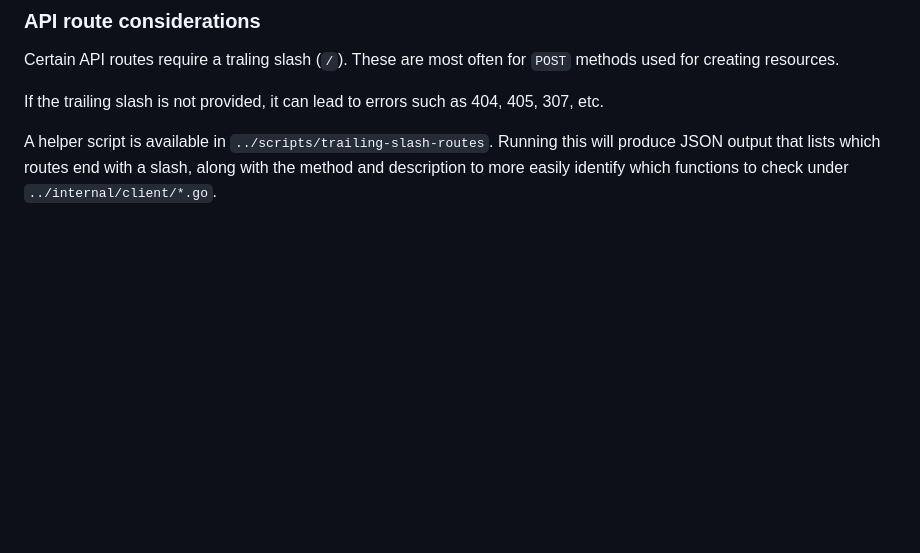
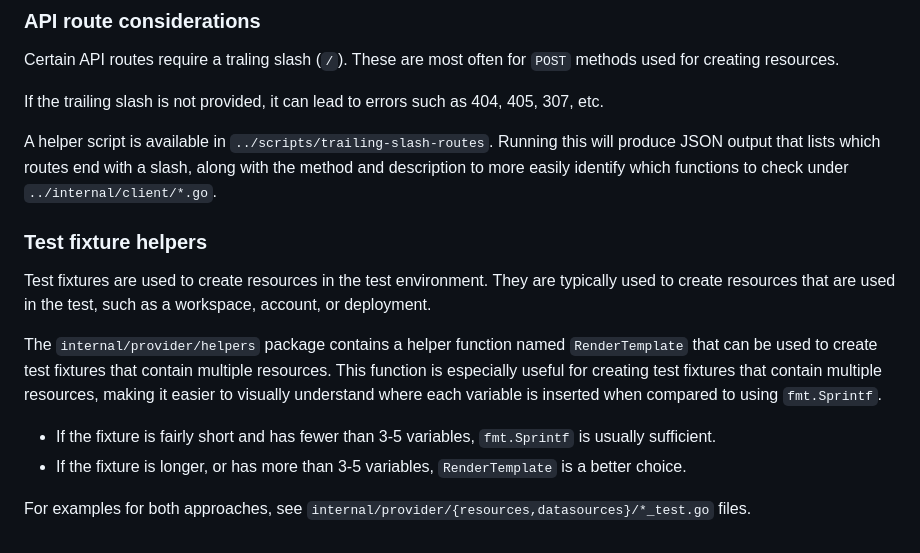
Before and after one commit to PrefectHQ/terraform-provider-prefect, a Markdown page: _about/CONTRIBUTING.md, the part around the change. Rendered like a GitHub page; blank space fills up the shorter version.

Commit message:
Document when to use each template approach

```diff
--- a/_about/CONTRIBUTING.md
+++ b/_about/CONTRIBUTING.md
@@ -200,3 +200,18 @@ If the trailing slash is not provided, it can lead to errors such as 404, 405, 3
 A helper script is available in `../scripts/trailing-slash-routes`. Running this will produce JSON output that
 lists which routes end with a slash, along with the method and description to more easily identify which functions
 to check under `../internal/client/*.go`.
+
+### Test fixture helpers
+
+Test fixtures are used to create resources in the test environment. They are typically used to create resources
+that are used in the test, such as a workspace, account, or deployment.
+
+The `internal/provider/helpers` package contains a helper function named `RenderTemplate` that can be used to
+create test fixtures that contain multiple resources. This function is especially useful for creating test fixtures that
+contain multiple resources, making it easier to visually understand where each variable is inserted when compared to
+using `fmt.Sprintf`.
+
+- If the fixture is fairly short and has fewer than 3-5 variables, `fmt.Sprintf` is usually sufficient.
+- If the fixture is longer, or has more than 3-5 variables, `RenderTemplate` is a better choice.
+
+For examples for both approaches, see `internal/provider/{resources,datasources}/*_test.go` files.
```
